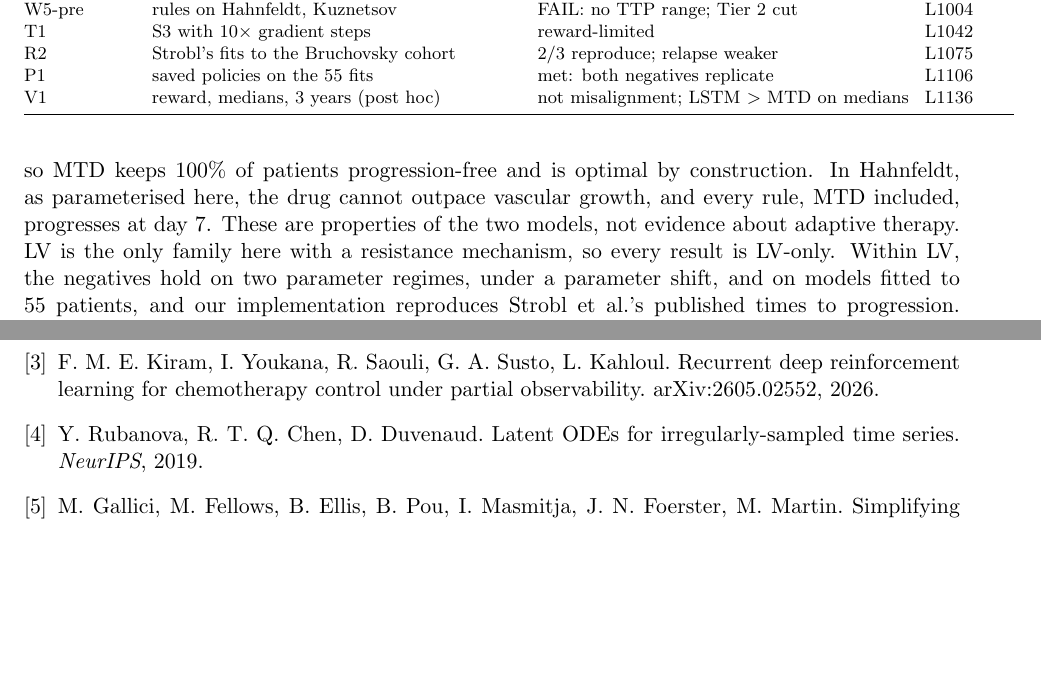
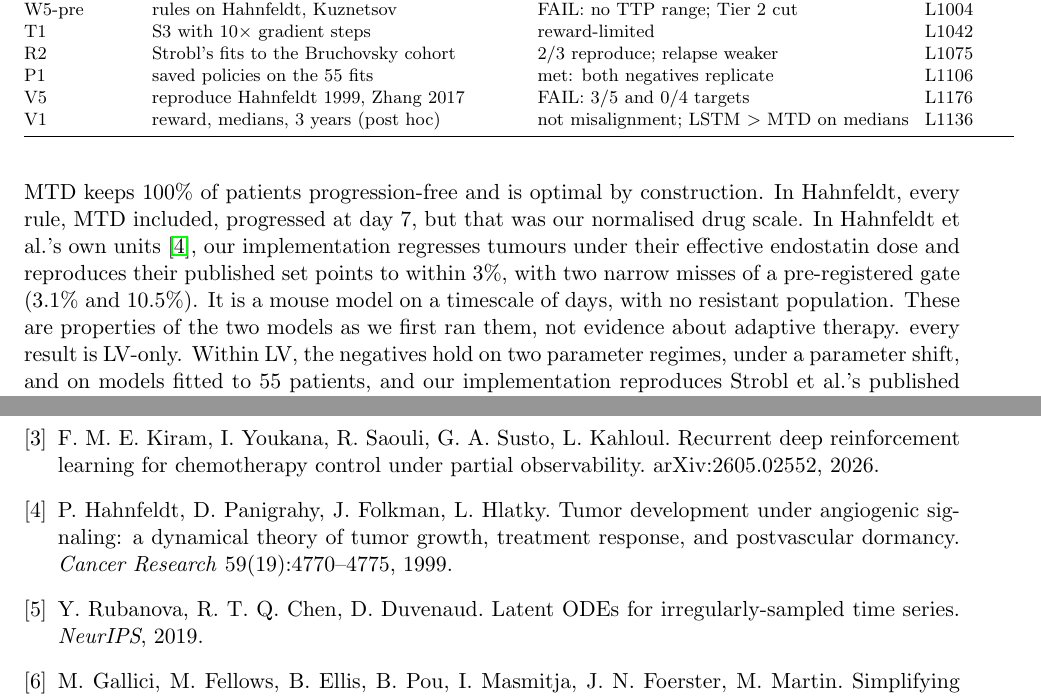
Before and after one commit to Dante-Berth/Continuous_Time_RL_Policies_for_Robust_Cancer_Adaptive_Therapy, a LaTeX paper (paper/main.tex): two parts of pages 8 and 9 of 9, joined at a grey line, cut so that both start at the same text, the shorter picture padded with empty space. Compiled offline with pdfLaTeX.

Commit message:
[docs] paper: the Hahnfeldt failure is attributed to our drug scale, with the V5 reproduction as evidence
Co-Authored-By: Claude Opus 5.5 <noreply@anthropic.com>

```diff
--- a/paper/main.tex
+++ b/paper/main.tex
@@ -371,6 +371,7 @@ W5-pre & rules on Hahnfeldt, Kuznetsov & FAIL: no TTP range; Tier 2 cut & L1004
 T1 & S3 with $10\times$ gradient steps & reward-limited & L1042 \\
 R2 & Strobl's fits to the Bruchovsky cohort & 2/3 reproduce; relapse weaker & L1075 \\
 P1 & saved policies on the 55 fits & met: both negatives replicate & L1106 \\
+V5 & reproduce Hahnfeldt 1999, Zhang 2017 & FAIL: 3/5 and 0/4 targets & L1176 \\
 V1 & reward, medians, 3 years (post hoc) & not misalignment; LSTM $>$ MTD on medians & L1136 \\
 \bottomrule
 \end{tabular}
@@ -392,10 +393,14 @@ scheduled gaps, where continuous time has more to use, are untested. Before
 testing mechanism shift (Tier~2) we checked two other tumour models, and neither
 is an adaptive-therapy model as simulated. Kuznetsov has no resistant
 population, so MTD keeps \WFiveKzMtdCens{} of patients progression-free and is
-optimal by construction. In Hahnfeldt, as parameterised here, the drug cannot
-outpace vascular growth, and every rule, MTD included, progresses at
-day~\WFiveHfTtp. These are properties of the two models, not evidence about
-adaptive therapy. LV is the only family here with a resistance mechanism, so
+optimal by construction. In Hahnfeldt, every rule, MTD included, progressed at
+day~\WFiveHfTtp, but that was our normalised drug scale. In Hahnfeldt et al.'s
+own units \cite{hahnfeldt1999}, our implementation regresses tumours under
+their effective endostatin dose and reproduces their published set points to
+within 3\%, with two narrow misses of a pre-registered gate (3.1\% and 10.5\%).
+It is a mouse model on a timescale of days, with no resistant population. These
+are properties of the two models as we first ran them, not evidence about
+adaptive therapy. % V5, L1176 LV is the only family here with a resistance mechanism, so
 every result is LV-only. Within LV, the negatives hold on two parameter regimes,
 under a parameter shift, and on models fitted to 55 patients, and our
 implementation reproduces Strobl et al.'s published times to progression.
@@ -437,6 +442,10 @@ Turnover modulates the need for a cost of resistance in adaptive therapy.
 \bibitem{kiram2026} F.~M.~E. Kiram, I.~Youkana, R.~Saouli, G.~A. Susto,
 L.~Kahloul. Recurrent deep reinforcement learning for chemotherapy control
 under partial observability. arXiv:2605.02552, 2026.
+\bibitem{hahnfeldt1999} P.~Hahnfeldt, D.~Panigrahy, J.~Folkman, L.~Hlatky.
+Tumor development under angiogenic signaling: a dynamical theory of tumor
+growth, treatment response, and postvascular dormancy. \emph{Cancer Research}
+59(19):4770--4775, 1999.
 \bibitem{rubanova2019} Y.~Rubanova, R.~T.~Q. Chen, D.~Duvenaud. Latent ODEs
 for irregularly-sampled time series. \emph{NeurIPS}, 2019.
 \bibitem{gallici2024} M.~Gallici, M.~Fellows, B.~Ellis, B.~Pou, I.~Masmitja,
```
